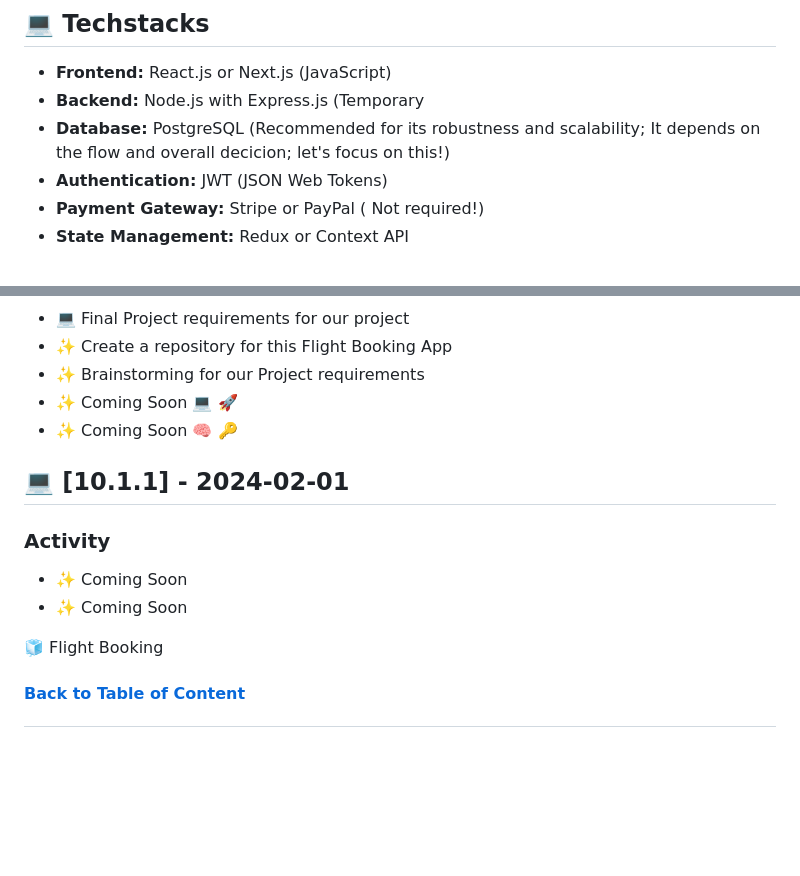
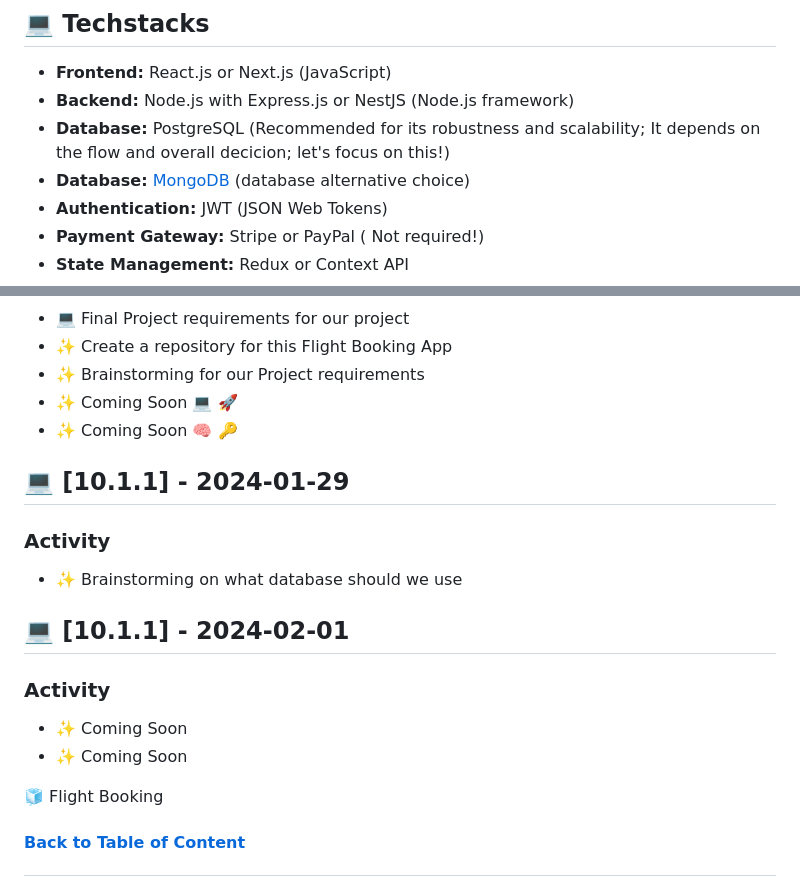
Before and after one commit to flexycode/CTINFMGL_FINAL_PROJECT, a Markdown page: README.md, 2 parts joined by grey strips. Rendered like a GitHub page; blank space fills up the shorter version.

Commit message:
🧊 Flight Booking
- Update Changelogs

```diff
--- a/README.md
+++ b/README.md
@@ -50,8 +50,9 @@ The Flight Booking App is a web application designed to simplify the process of
 ## 💻 Techstacks
 
 * **Frontend:** React.js or Next.js (JavaScript)
-* **Backend:** Node.js with Express.js (Temporary
+* **Backend:** Node.js with Express.js or NestJS (Node.js framework)
 * **Database:** PostgreSQL (Recommended for its robustness and scalability; It depends on the flow and overall decicion; let's focus on this!)
+* **Database:** [MongoDB](https://www.mongodb.com/) (database alternative choice)
 * **Authentication:** JWT (JSON Web Tokens)
 * **Payment Gateway:** Stripe or PayPal ( Not required!)
 * **State Management:** Redux or Context API
@@ -235,11 +236,14 @@ Chronological list of updates, bug fixes, new features, and other modifications
 - ✨ Coming Soon 💻 🚀
 - ✨ Coming Soon 🧠 🔑
 
+## 💻 [10.1.1] - 2024-01-29
+### Activity
+- ✨ Brainstorming on what database should we use
+
 ## 💻 [10.1.1] - 2024-02-01
 ### Activity
 - ✨ Coming Soon
 - ✨ Coming Soon
-
 
 🧊 Flight Booking
 
```
Also changed, not shown: other parts of README.md (+1 -1 lines).
